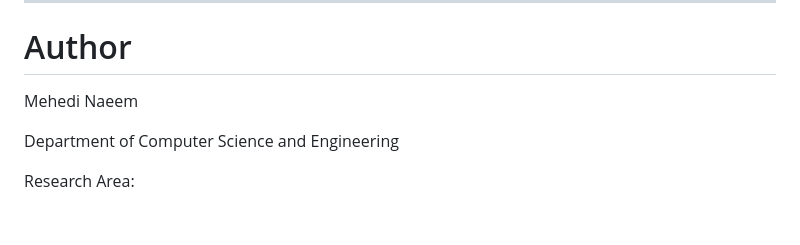
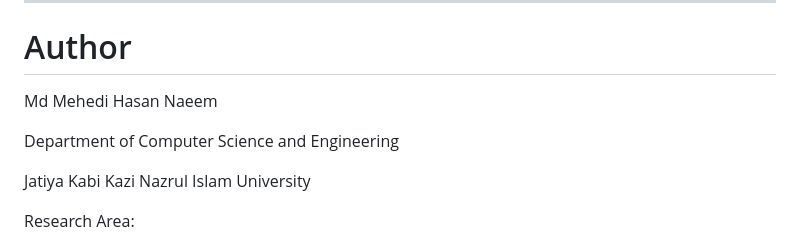
Before and after one commit to mehedinaeem/ml-based-prediction-of-restaurant-food-waste-for-sustainable-food-management, a Markdown page: data/readme.md, the part around the change. Rendered like a GitHub page; blank space fills up the shorter version.

Commit message:
update the documentation

```diff
--- a/data/readme.md
+++ b/data/readme.md
@@ -201,9 +201,11 @@ Please check the original dataset licenses from their respective sources before
 
 # Author
 
-Mehedi Naeem
+Md Mehedi Hasan Naeem
 
 Department of Computer Science and Engineering
+
+Jatiya Kabi Kazi Nazrul Islam University
 
 Research Area:
 - Machine Learning
```
